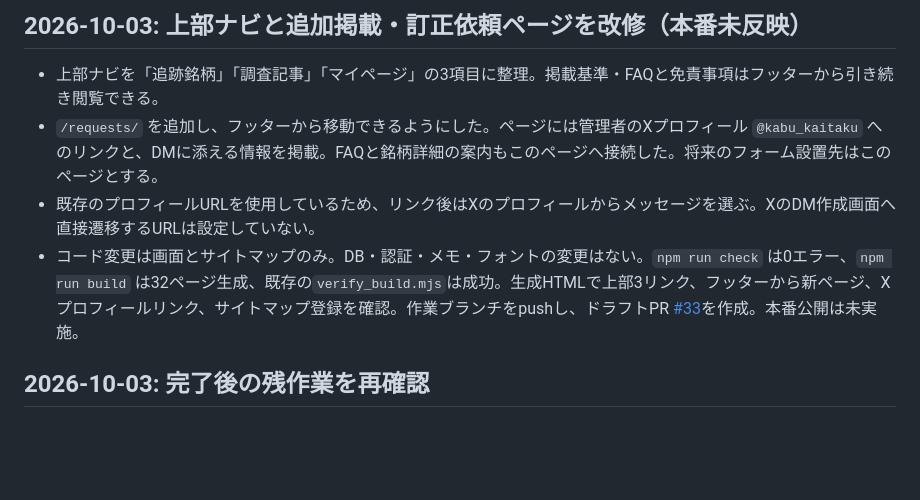
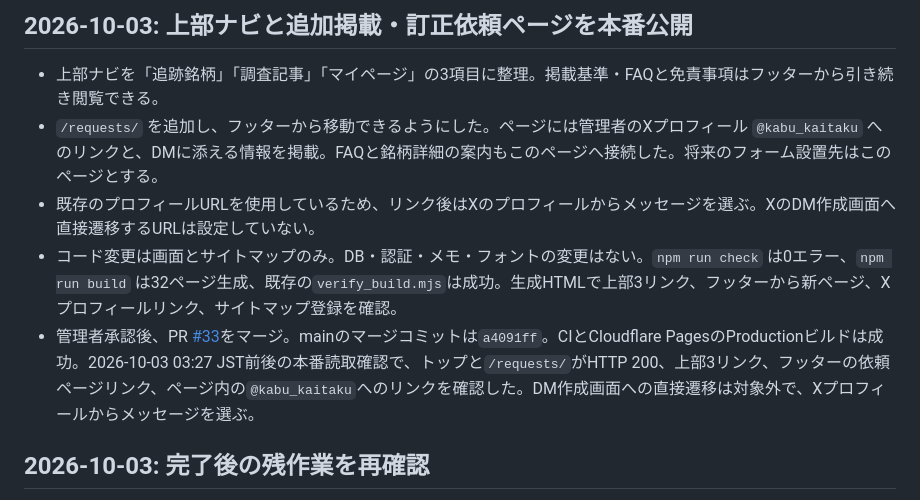
Before and after one commit to okky46/hikokaika-watch, a Markdown page: docs/PROGRESS.md, the part around the change. Rendered like a GitHub page; blank space fills up the shorter version.

Commit message:
docs: record navigation publication [skip ci]

```diff
--- a/docs/PROGRESS.md
+++ b/docs/PROGRESS.md
@@ -1,9 +1,10 @@
-## 2026-10-03: 上部ナビと追加掲載・訂正依頼ページを改修（本番未反映）
+## 2026-10-03: 上部ナビと追加掲載・訂正依頼ページを本番公開
 
 - 上部ナビを「追跡銘柄」「調査記事」「マイページ」の3項目に整理。掲載基準・FAQと免責事項はフッターから引き続き閲覧できる。
 - `/requests/` を追加し、フッターから移動できるようにした。ページには管理者のXプロフィール `@kabu_kaitaku` へのリンクと、DMに添える情報を掲載。FAQと銘柄詳細の案内もこのページへ接続した。将来のフォーム設置先はこのページとする。
 - 既存のプロフィールURLを使用しているため、リンク後はXのプロフィールからメッセージを選ぶ。XのDM作成画面へ直接遷移するURLは設定していない。
-- コード変更は画面とサイトマップのみ。DB・認証・メモ・フォントの変更はない。`npm run check` は0エラー、`npm run build` は32ページ生成、既存の`verify_build.mjs`は成功。生成HTMLで上部3リンク、フッターから新ページ、Xプロフィールリンク、サイトマップ登録を確認。作業ブランチをpushし、ドラフトPR [#33](https://github.com/okky46/hikokaika-watch/pull/33)を作成。本番公開は未実施。
+- コード変更は画面とサイトマップのみ。DB・認証・メモ・フォントの変更はない。`npm run check` は0エラー、`npm run build` は32ページ生成、既存の`verify_build.mjs`は成功。生成HTMLで上部3リンク、フッターから新ページ、Xプロフィールリンク、サイトマップ登録を確認。
+- 管理者承認後、PR [#33](https://github.com/okky46/hikokaika-watch/pull/33)をマージ。mainのマージコミットは`a4091ff`。CIとCloudflare PagesのProductionビルドは成功。2026-10-03 03:27 JST前後の本番読取確認で、トップと`/requests/`がHTTP 200、上部3リンク、フッターの依頼ページリンク、ページ内の`@kabu_kaitaku`へのリンクを確認した。DM作成画面への直接遷移は対象外で、Xプロフィールからメッセージを選ぶ。
 
 ## 2026-10-03: 完了後の残作業を再確認
 
```
Also changed, not shown: docs/UPDATE_PLAN_2026_09.md (+1 -1 lines).
